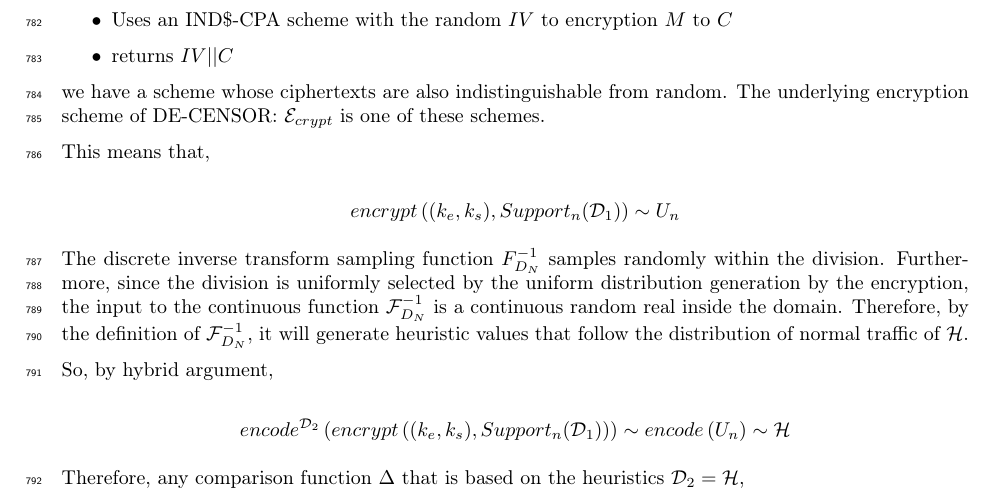
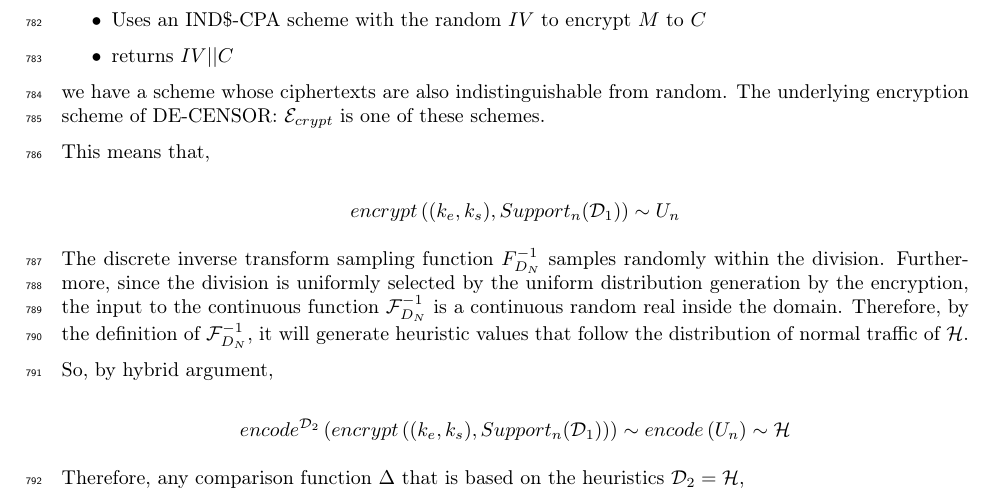
Before and after one commit to sr14978/dissertation-thesis, a LaTeX thesis (dissertation.tex): part of page 33 of 49, cut so that both start at the same text. Compiled offline with pdfLaTeX.

Commit message:
more tweaks

```diff
--- a/dissertation.tex
+++ b/dissertation.tex
@@ -887,7 +887,7 @@ However, using a scheme that is IND\$-CPA means that if the $IV$ is treated as a
 Therefore, if a scheme is built that,
 \begin{itemize}
 \item Chooses the $IV$ also from random
-\item Uses an IND\$-CPA scheme with the random $IV$ to encryption $M$ to $C$
+\item Uses an IND\$-CPA scheme with the random $IV$ to encrypt $M$ to $C$
 \item returns $IV || C$
 \end{itemize}
 
```
